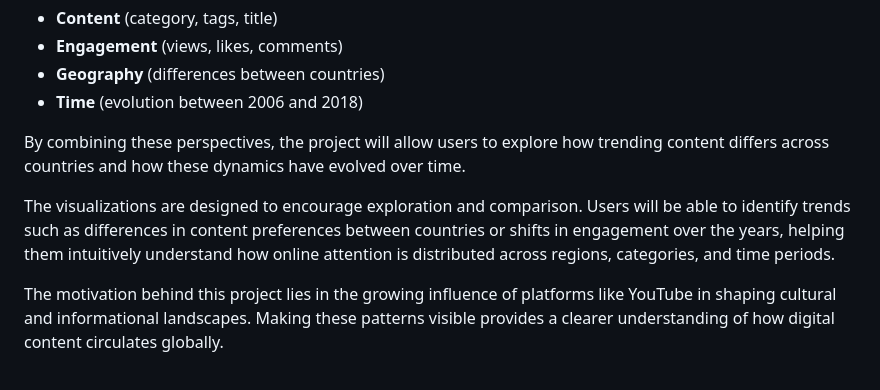
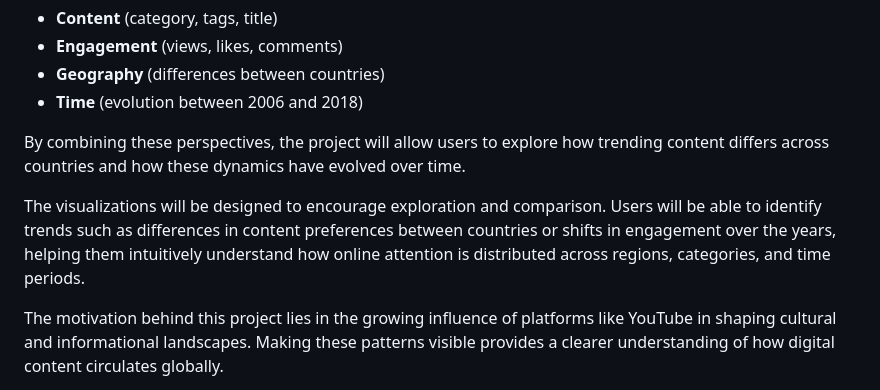
Before and after one commit to com-480-data-visualization/chartistry, a Markdown page: milestone1/milestone1.md, the part around the change. Rendered like a GitHub page.

Commit message:
typo
typo

```diff
--- a/milestone1/milestone1.md
+++ b/milestone1/milestone1.md
@@ -25,7 +25,7 @@ Through interactive data visualization, we aim to show how virality varies along
 
 By combining these perspectives, the project will allow users to explore how trending content differs across countries and how these dynamics have evolved over time.
 
-The visualizations are designed to encourage exploration and comparison. Users will be able to identify trends such as differences in content preferences between countries or shifts in engagement over the years, helping them intuitively understand how online attention is distributed across regions, categories, and time periods.
+The visualizations will be designed to encourage exploration and comparison. Users will be able to identify trends such as differences in content preferences between countries or shifts in engagement over the years, helping them intuitively understand how online attention is distributed across regions, categories, and time periods.
 
 The motivation behind this project lies in the growing influence of platforms like YouTube in shaping cultural and informational landscapes. Making these patterns visible provides a clearer understanding of how digital content circulates globally.
 
```
